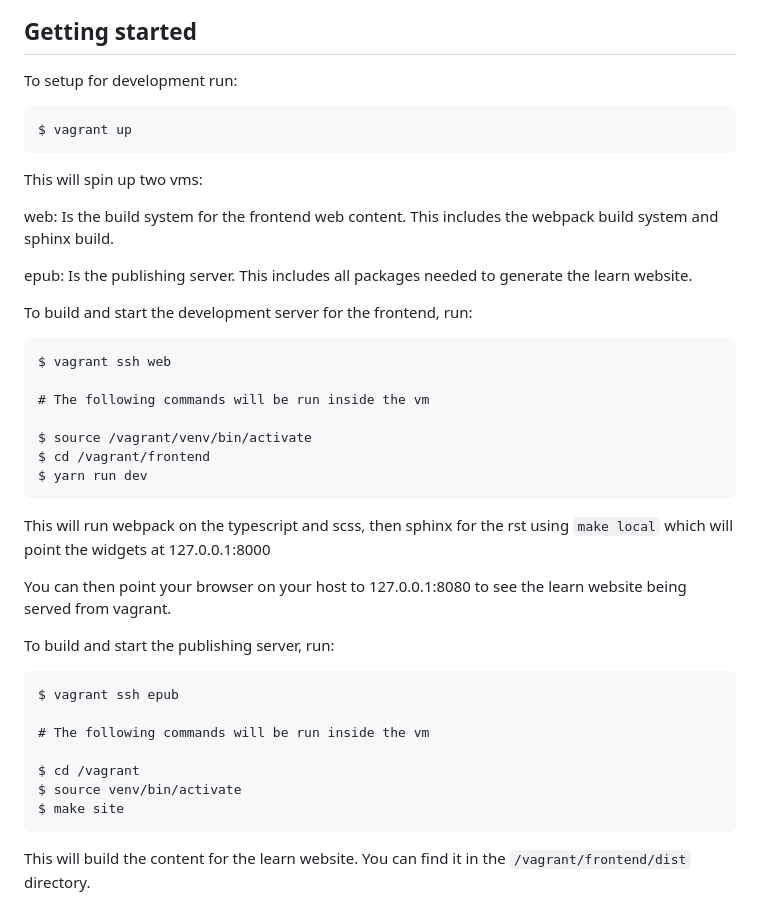
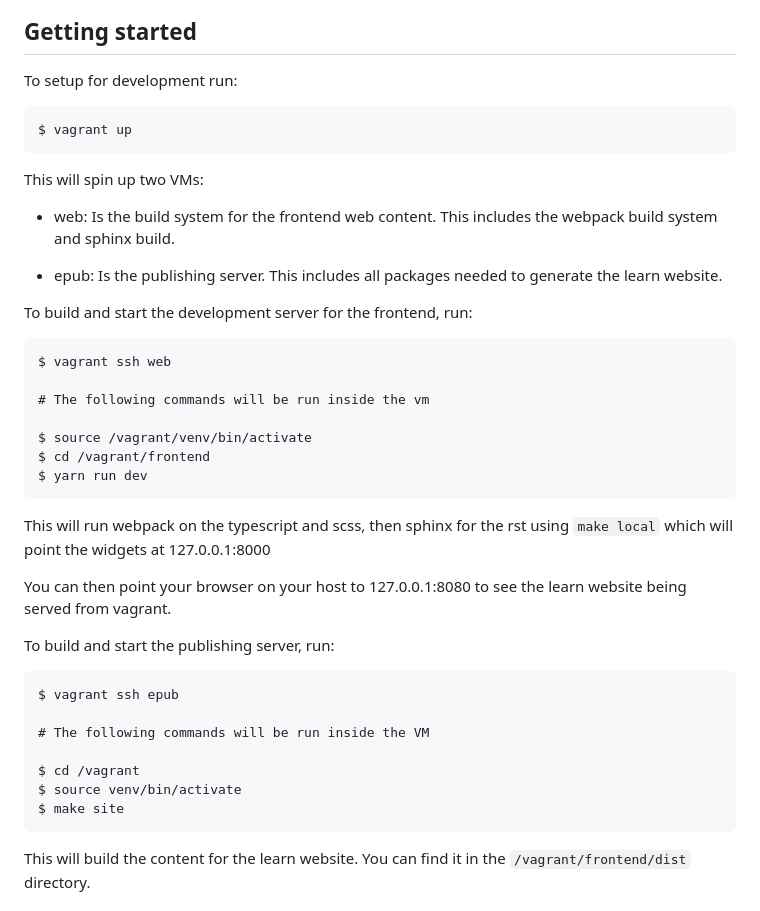
Before and after one commit to AdaCore/learn, a Markdown page: README.md, the part around the change. Rendered like a GitHub page.

Commit message:
README: minor editorial changes

````diff
--- a/README.md
+++ b/README.md
@@ -15,18 +15,21 @@ This project requires Vagrant and VirtualBox
 ## Getting started
 
 To setup for development run:
+
 ```
 $ vagrant up
 ```
-This will spin up two vms:
 
-web: Is the build system for the frontend web content. This includes the
+This will spin up two VMs:
+
+- web: Is the build system for the frontend web content. This includes the
 webpack build system and sphinx build.
 
-epub: Is the publishing server. This includes all packages needed to
+- epub: Is the publishing server. This includes all packages needed to
 generate the learn website.
 
 To build and start the development server for the frontend, run:
+
 ```
 $ vagrant ssh web
 
@@ -36,23 +39,25 @@ $ source /vagrant/venv/bin/activate
 $ cd /vagrant/frontend
 $ yarn run dev
 ```
+
 This will run webpack on the typescript and scss, then sphinx for the rst
 using `make local` which will point the widgets at 127.0.0.1:8000
 
 You can then point your browser on your host to 127.0.0.1:8080 to see the learn
 website being served from vagrant.
 
+To build and start the publishing server, run:
 
-To build and start the publishing server, run:
 ```
 $ vagrant ssh epub
 
-# The following commands will be run inside the vm
+# The following commands will be run inside the VM
 
 $ cd /vagrant
 $ source venv/bin/activate
 $ make site
 ```
+
 This will build the content for the learn website. You can find it in the
 `/vagrant/frontend/dist` directory.
 
````
